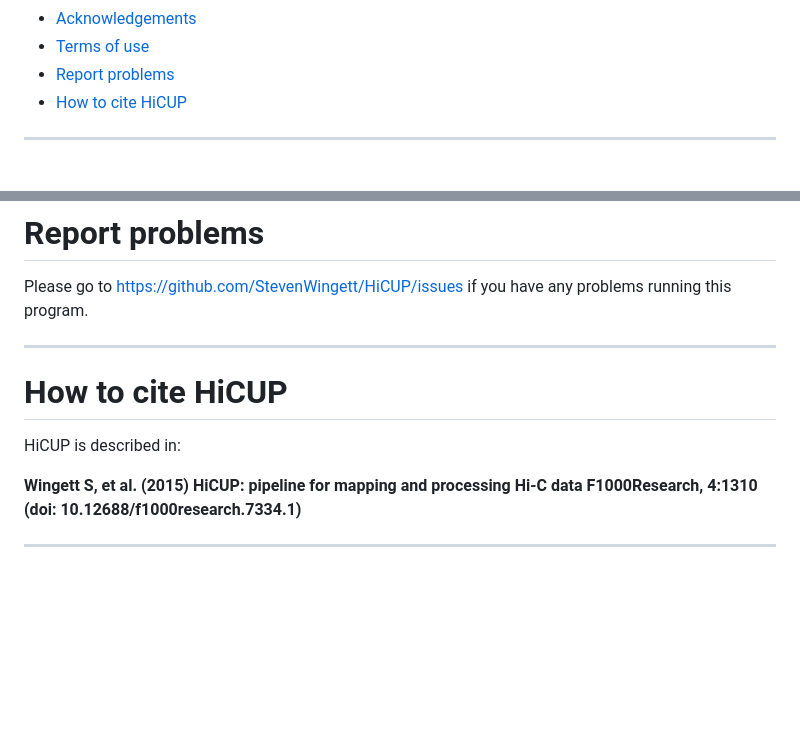
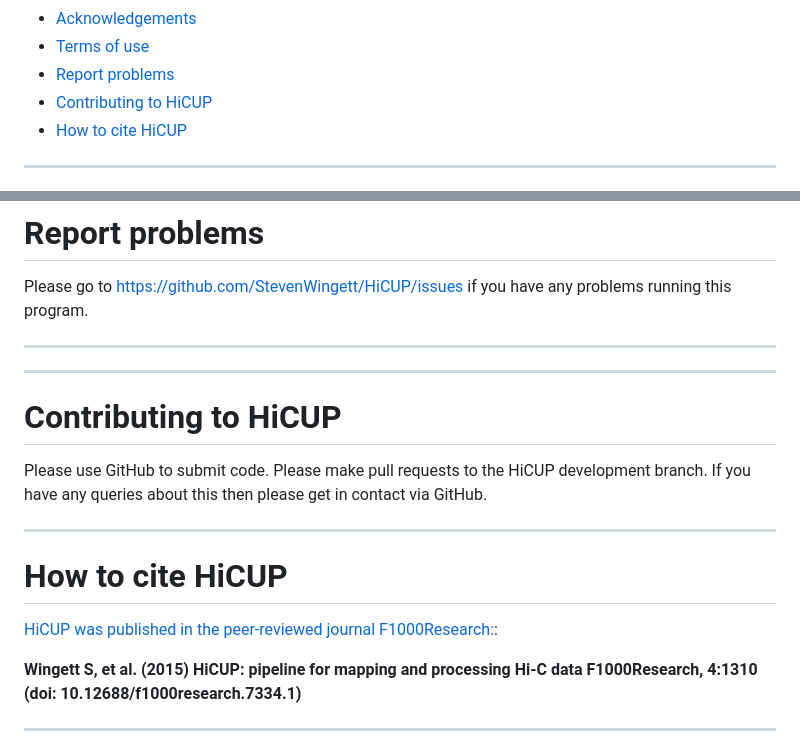
Before and after one commit to StevenWingett/HiCUP, a Markdown page: docs/README.md, 2 parts joined by grey strips. Drawn GitHub-style; blank space fills up the shorter version.

Commit message:
Updated documentation

```diff
--- a/docs/README.md
+++ b/docs/README.md
@@ -57,6 +57,7 @@
 - [Acknowledgements](#acknowledgements)
 - [Terms of use](#terms-of-use)
 - [Report problems](#report-problems)
+- [Contributing to HiCUP](#contributing-to-hicup)
 - [How to cite HiCUP](#how-to-cite-hicup)
 
 *******************************************************************
@@ -880,9 +882,19 @@ Please go to https://github.com/StevenWingett/HiCUP/issues if you have any probl
 
 *******************************************************************
 
+*******************************************************************
+
+# Contributing to HiCUP
+
+Please use GitHub to submit code.  Please make pull requests to the HiCUP development branch.  If you have any queries about this then please get in contact via GitHub.
+
+*******************************************************************
+
+
+
 # How to cite HiCUP
 
-HiCUP is described in:
+[HiCUP was published in the peer-reviewed journal F1000Research:](https://f1000research.com/articles/4-1310):
 
 **Wingett S, et al. (2015) HiCUP: pipeline for mapping and processing Hi-C data F1000Research, 4:1310 (doi: 10.12688/f1000research.7334.1)**
 
```
Also changed, not shown: other parts of docs/README.md (+1 -0 lines).
